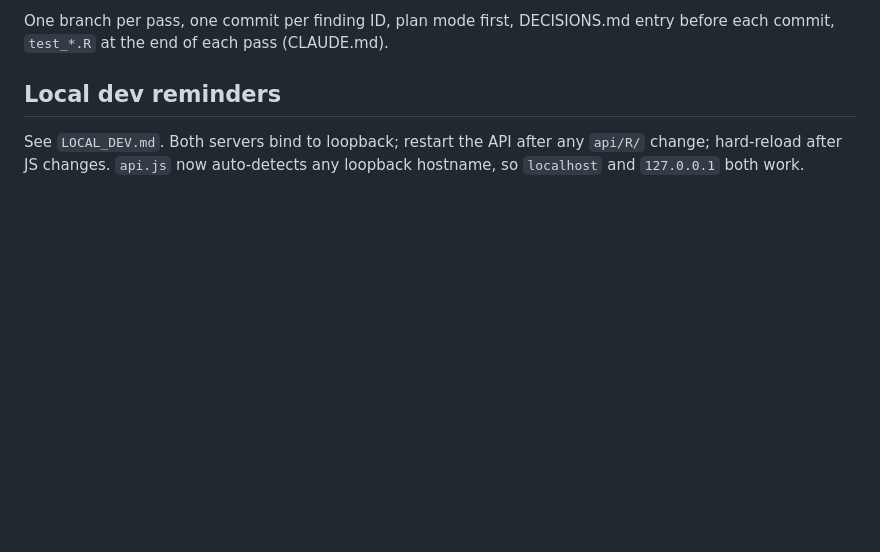
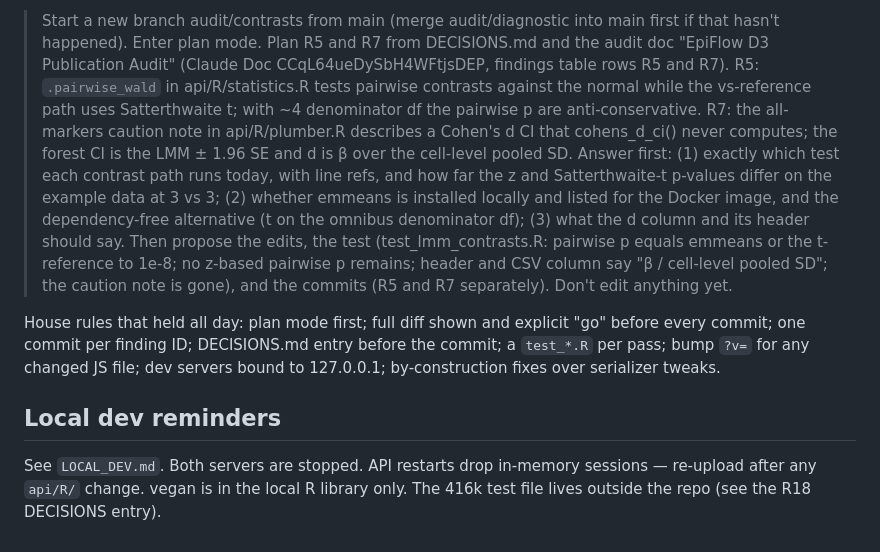
Before and after one commit to SerranoLab/epiflow-d3, a Markdown page: HANDOFF.md, the part around one of its changes. Drawn GitHub-style; blank space fills up the shorter version.

Commit message:
docs: session handoff 2026-09-24 (audit/diagnostic)
Co-Authored-By: Claude Fable 5.1 <noreply@anthropic.com>

```diff
--- a/HANDOFF.md
+++ b/HANDOFF.md
@@ -63,9 +96,30 @@ allowlist before release).
 
-One branch per pass, one commit per finding ID, plan mode first, DECISIONS.md
-entry before each commit, `test_*.R` at the end of each pass (CLAUDE.md).
+> Start a new branch audit/contrasts from main (merge audit/diagnostic into main
+> first if that hasn't happened). Enter plan mode. Plan R5 and R7 from
+> DECISIONS.md and the audit doc "EpiFlow D3 Publication Audit" (Claude Doc
+> CCqL64ueDySbH4WFtjsDEP, findings table rows R5 and R7). R5: `.pairwise_wald`
+> in api/R/statistics.R tests pairwise contrasts against the normal while the
+> vs-reference path uses Satterthwaite t; with ~4 denominator df the pairwise p
+> are anti-conservative. R7: the all-markers caution note in api/R/plumber.R
+> describes a Cohen's d CI that cohens_d_ci() never computes; the forest CI is
+> the LMM ± 1.96 SE and d is β over the cell-level pooled SD. Answer first:
+> (1) exactly which test each contrast path runs today, with line refs, and how
+> far the z and Satterthwaite-t p-values differ on the example data at 3 vs 3;
+> (2) whether emmeans is installed locally and listed for the Docker image, and
+> the dependency-free alternative (t on the omnibus denominator df);
+> (3) what the d column and its header should say. Then propose the edits, the
+> test (test_lmm_contrasts.R: pairwise p equals emmeans or the t-reference to
+> 1e-8; no z-based pairwise p remains; header and CSV column say "β / cell-level
+> pooled SD"; the caution note is gone), and the commits (R5 and R7 separately).
+> Don't edit anything yet.
+
+House rules that held all day: plan mode first; full diff shown and explicit
+"go" before every commit; one commit per finding ID; DECISIONS.md entry before
+the commit; a `test_*.R` per pass; bump `?v=` for any changed JS file; dev
+servers bound to 127.0.0.1; by-construction fixes over serializer tweaks.
 
 ## Local dev reminders
 
-See `LOCAL_DEV.md`. Both servers bind to loopback; restart the API after any
-`api/R/` change; hard-reload after JS changes. `api.js` now auto-detects any
-loopback hostname, so `localhost` and `127.0.0.1` both work.
+See `LOCAL_DEV.md`. Both servers are stopped. API restarts drop in-memory
+sessions — re-upload after any `api/R/` change. vegan is in the local R library
+only. The 416k test file lives outside the repo (see the R18 DECISIONS entry).
```
Also changed, not shown: other parts of HANDOFF.md (+78 -45 lines).
